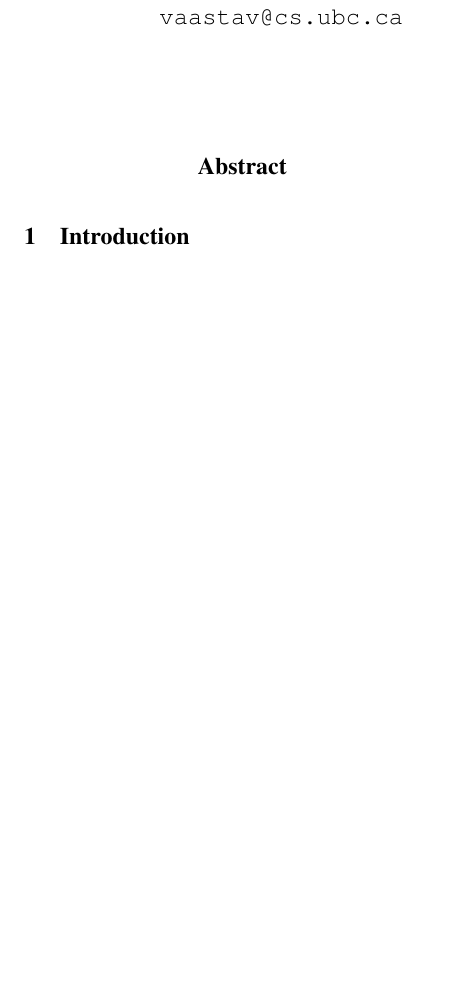
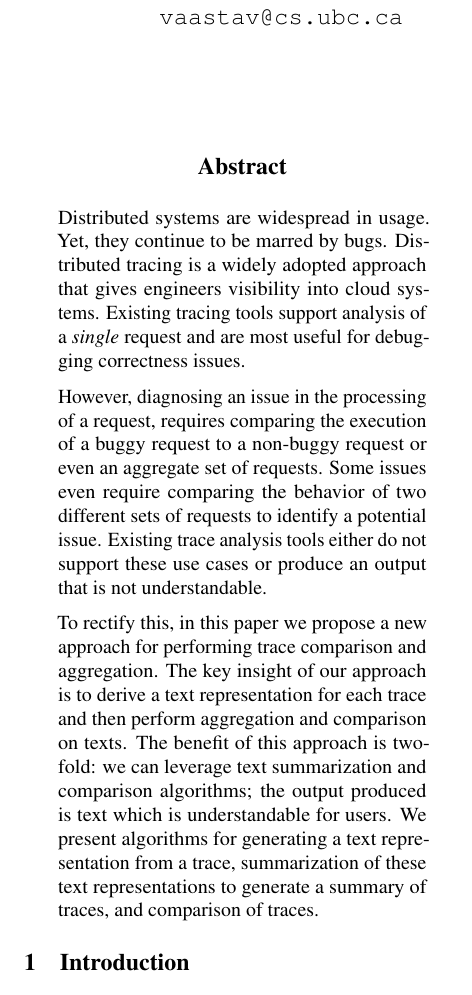
Before and after one commit to vaastav/Tracey, a LaTeX paper (report/report.tex, which reads report/abstract.tex): part of one column of page 1 of 9 before the commit and part of one column of page 1 of 10 after it, cut so that both start at the same text, the shorter picture padded with empty space. Compiled offline with pdfLaTeX.

Commit message:
Add abstract

```diff
--- a/report/abstract.tex
+++ b/report/abstract.tex
@@ -1,3 +1,24 @@
 \begin{abstract}
+    Distributed systems are widespread in usage. Yet, they continue
+    to be marred by bugs. Distributed tracing is a widely adopted approach that gives
+    engineers visibility into cloud systems.
+    Existing tracing tools support analysis of a
+    \emph{single} request and are most useful for debugging correctness
+    issues.
 
+    However, diagnosing an issue in the processing of a request,
+    requires comparing the execution of a buggy request to a non-buggy request
+    or even an aggregate set of requests. Some issues even require comparing
+    the behavior of two different sets of requests to identify a potential issue.
+    Existing trace analysis tools either do not support these use cases or produce
+    an output that is not understandable.
+
+    To rectify this, in this paper we propose a new approach for performing trace
+    comparison and aggregation. The key insight of our approach is to derive a
+    text representation for each trace and then perform aggregation and comparison
+    on texts. The benefit of this approach is two-fold: we can leverage text summarization
+    and comparison algorithms; the output produced is text which is understandable for users.
+    We present algorithms for generating a text representation from a trace, summarization
+    of these text representations to generate a summary of traces,
+    and comparison of traces.
 \end{abstract}
```
